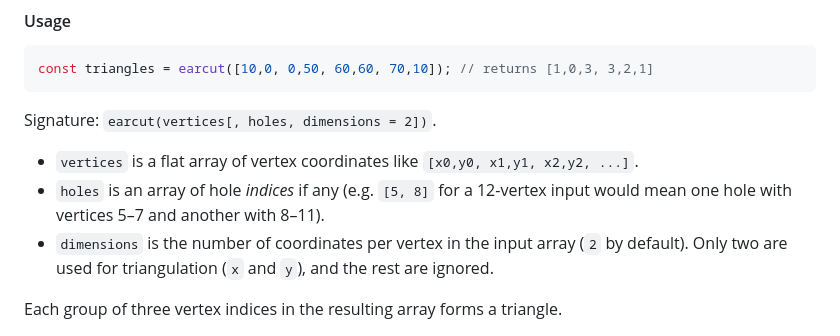
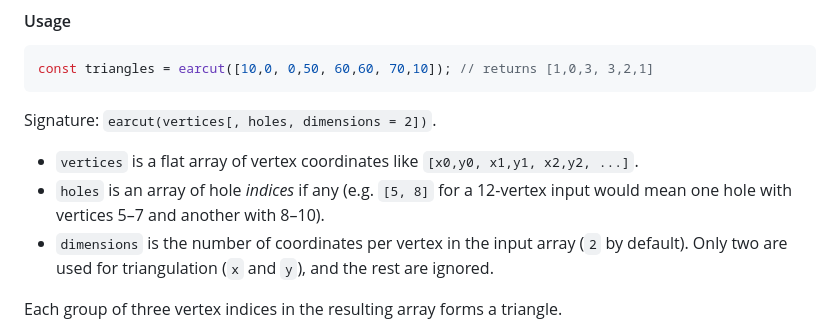
Before and after one commit to mapbox/earcut, a Markdown page: README.md, the part around the change. GitHub-like rendering.

Commit message:
Fix typo regarding holes in README

```diff
--- a/README.md
+++ b/README.md
@@ -50,7 +50,7 @@ Signature: `earcut(vertices[, holes, dimensions = 2])`.
 
 * `vertices` is a flat array of vertex coordinates like `[x0,y0, x1,y1, x2,y2, ...]`.
 * `holes` is an array of hole _indices_ if any
-  (e.g. `[5, 8]` for a 12-vertex input would mean one hole with vertices 5&ndash;7 and another with 8&ndash;11).
+  (e.g. `[5, 8]` for a 12-vertex input would mean one hole with vertices 5&ndash;7 and another with 8&ndash;10).
 * `dimensions` is the number of coordinates per vertex in the input array (`2` by default). Only two are used for triangulation (`x` and `y`), and the rest are ignored.
 
 Each group of three vertex indices in the resulting array forms a triangle.
```
